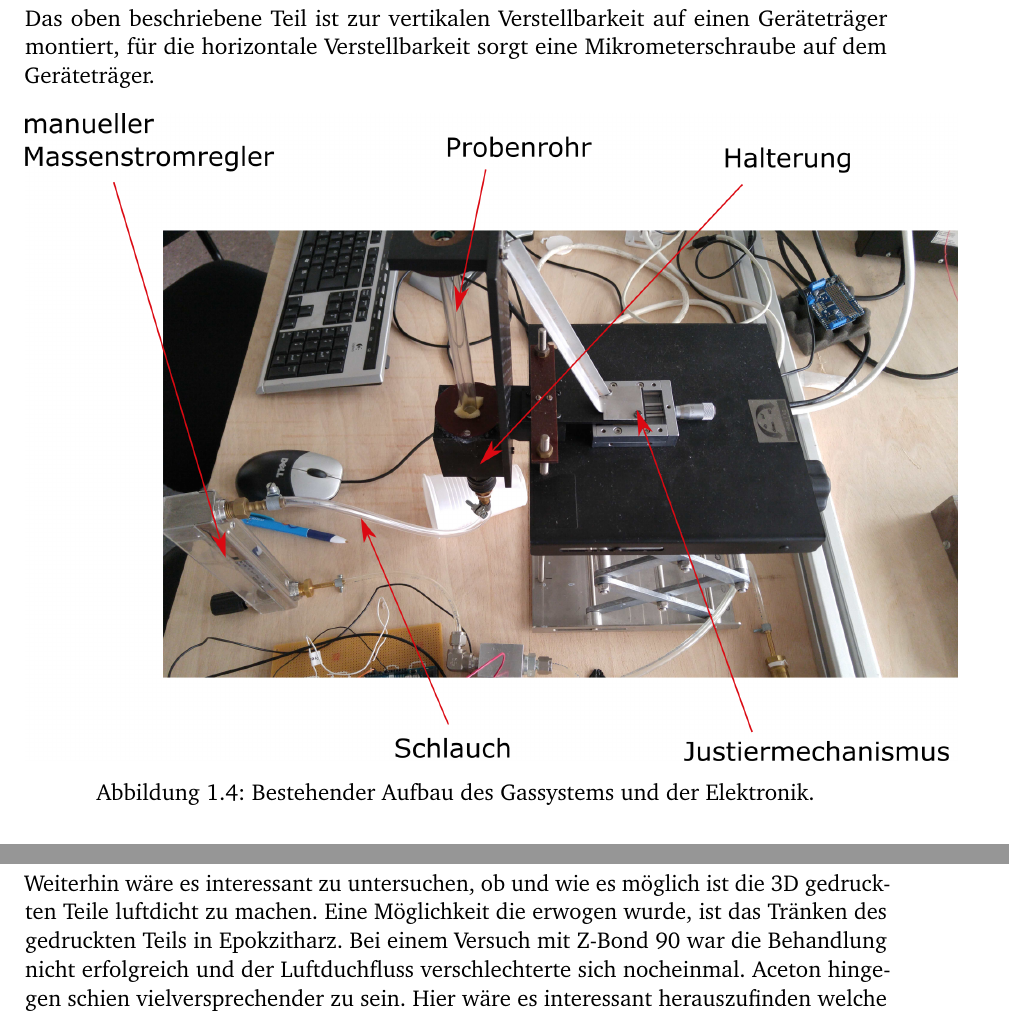
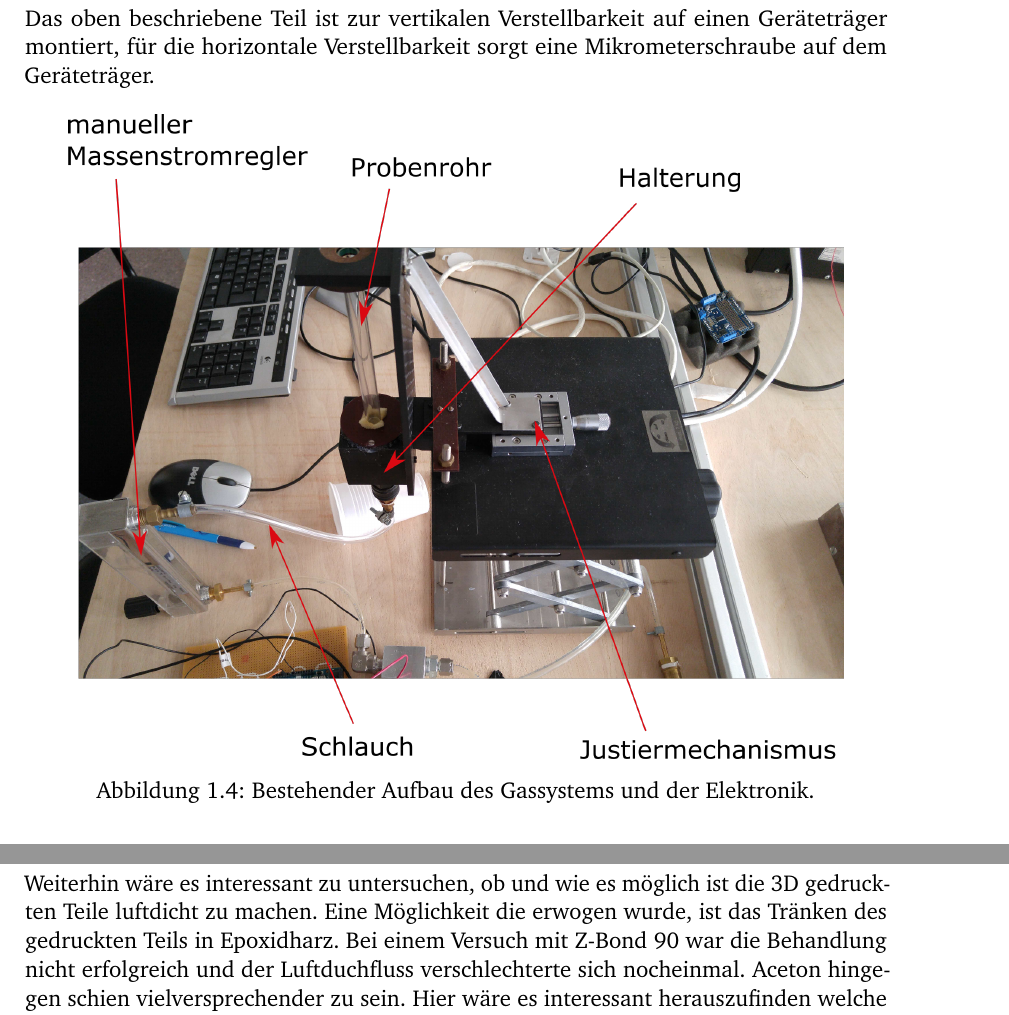
Before and after one commit to 5nickers/Bachelorarbeit_PI, a LaTeX thesis (Thesis.tex, which reads Bewertung_Ausblick.tex, Einleitung+Theorie.tex): two parts of pages 9 and 55 of 71, joined at a grey line, cut so that both start at the same text. Compiled offline with pdfLaTeX; an older LaTeX class or package is replaced by its successor.

Commit message:
Anpassungen für Druckerei - final

```diff
--- a/Bewertung_Ausblick.tex
+++ b/Bewertung_Ausblick.tex
@@ -38,7 +38,7 @@ Im Verlauf der Konstruktion wurden viele neue Erkenntnisse über das Verhalten v
 Der Ausblick ist zweigeteilt. Im ersten Teil wird auf das konstruierte Wirbelbett eingegangen und im zweiten Teil über dessen Weiterentwicklung diskutiert.
 
 Wie bereits in der Bewertung erwähnt, gibt es noch Raum für Verbesserungen bei einzelnen Komponenten. Dies betrifft zum Beispiel den Filter, der entweder ersetzt werden sollte oder durch konstruktive Maßnahmen daran gehindert werden sollte, dass er sich biegen kann. In diesem Zusammenhang kann man sich auch nochmals mit der Integration eines Luftionisator beschäftigen, da dies ein interessantes Konzept ist- Unser Ionisator hatte allerdings entweder zu wenig Leistung hatte oder der Filter ließ zu wenig Ionen durch. \\
-Weiterhin wäre es interessant zu untersuchen, ob und wie es möglich ist die 3D gedruckten Teile luftdicht zu machen. Eine Möglichkeit die erwogen wurde, ist das Tränken des gedruckten Teils in Epokzitharz. Bei einem Versuch mit Z-Bond 90 war die Behandlung nicht erfolgreich und der Luftduchfluss verschlechterte sich nocheinmal. Aceton hingegen schien vielversprechender zu sein. Hier wäre es interessant herauszufinden welche Materialien für eine luftdichte Versiegelung in Frage kommen und wie das gedruckte Teil damit behandelt werden muss. Der Vorteil wäre ein deutlich leichteres Wirbelbett.
+Weiterhin wäre es interessant zu untersuchen, ob und wie es möglich ist die 3D gedruckten Teile luftdicht zu machen. Eine Möglichkeit die erwogen wurde, ist das Tränken des gedruckten Teils in Epoxidharz. Bei einem Versuch mit Z-Bond 90 war die Behandlung nicht erfolgreich und der Luftduchfluss verschlechterte sich nocheinmal. Aceton hingegen schien vielversprechender zu sein. Hier wäre es interessant herauszufinden welche Materialien für eine luftdichte Versiegelung in Frage kommen und wie das gedruckte Teil damit behandelt werden muss. Der Vorteil wäre ein deutlich leichteres Wirbelbett.
 
 Die Weiterentwicklung des Wirbelbetts bestünde darin, es auch mit Wasser betreiben zu können. Dies hat den Vorteil, dass durch den höheren Auftrieb des Granulats im Wasser und durch die höhere Viskosität des Wassers, deutlich weniger Strömungsmedium gebraucht wird. Im Gegensatz zu Luft mit bis zu \SI{3}{m^3/h}, würde es unter \SI{1}{l/h} Wasser benötigen, um die Teilchen zu fluidisieren. Zudem hat man bei der Verwendung von Wasser kein Problem mit Elektrostatik. \\
 Der Nachteil von Wasser als Strömungsmedium besteht darin, das man eine Rückführung braucht und das Wasser im Kreislauf auch sauber gehalten werden muss. Zudem wäre eine neue Regelungstechnik für Wasser nötig, sowie ein neuer Drucksensor. Weiterhin führt die Verwendung von Wasser als Fluidisationsmedium zu einer geänderten Dynamik des Granulats und zu einer veränderten Wechselwirkung. Der Einfluss dessen auf die Messung ist bis jetzt unklar.  \\
--- a/Einleitung+Theorie.tex
+++ b/Einleitung+Theorie.tex
@@ -71,7 +71,7 @@ Das oben beschriebene Teil ist zur vertikalen Verstellbarkeit auf einen Gerätet
 
 \begin{figure}[h!]
 	\begin{center}
-		\includegraphics[scale=0.3]{Altes_Wirbelbett_oben.png}
+		\includegraphics[scale=0.9]{Altes_Wirbelbett_oben.png}
 		\caption[Bestehender Aufbau des Gassystems und der Elektronik]{Bestehender Aufbau des Gassystems und der Elektronik.}
 	\end{center}
 \end{figure}
```
Also changed, not shown: Thesis.tex (+2 -0 lines), Altes_Wirbelbett_oben.png, 1 other file.
